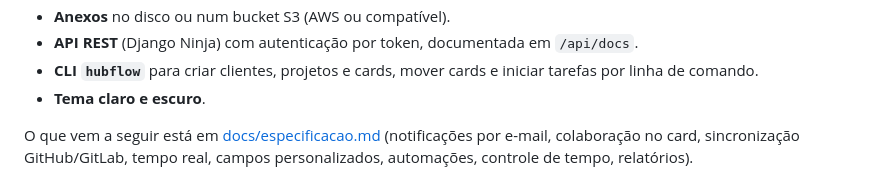
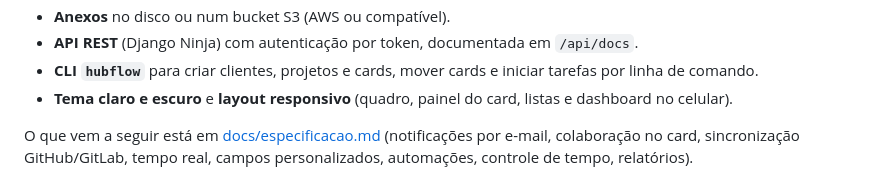
Before and after one commit to rg3915/HubFlow, a Markdown page: README.md, the part around the change. Drawn GitHub-style.

```diff
--- a/README.md
+++ b/README.md
@@ -27,7 +27,7 @@ Cada **cliente** é dono dos seus **projetos**; cada projeto corresponde a um **
 - **Anexos** no disco ou num bucket S3 (AWS ou compatível).
 - **API REST** (Django Ninja) com autenticação por token, documentada em `/api/docs`.
 - **CLI `hubflow`** para criar clientes, projetos e cards, mover cards e iniciar tarefas por linha de comando.
-- **Tema claro e escuro**.
+- **Tema claro e escuro** e **layout responsivo** (quadro, painel do card, listas e dashboard no celular).
 
 O que vem a seguir está em [docs/especificacao.md](docs/especificacao.md) (notificações por e-mail, colaboração no card, sincronização GitHub/GitLab, tempo real, campos personalizados, automações, controle de tempo, relatórios).
 
```
Also changed, not shown: CHANGELOG.md (+6 -1 lines), docs/especificacao.md (+1 -1 lines).
